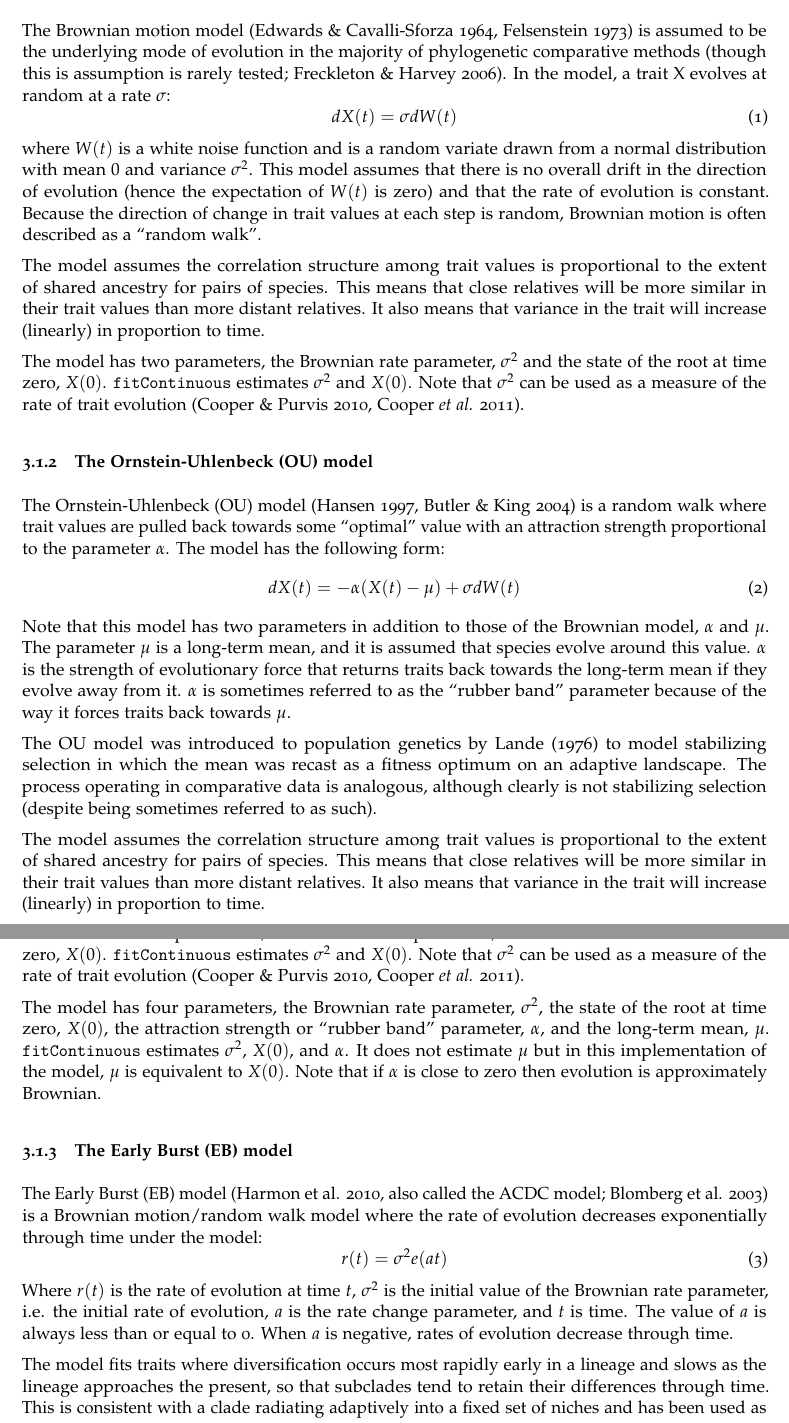
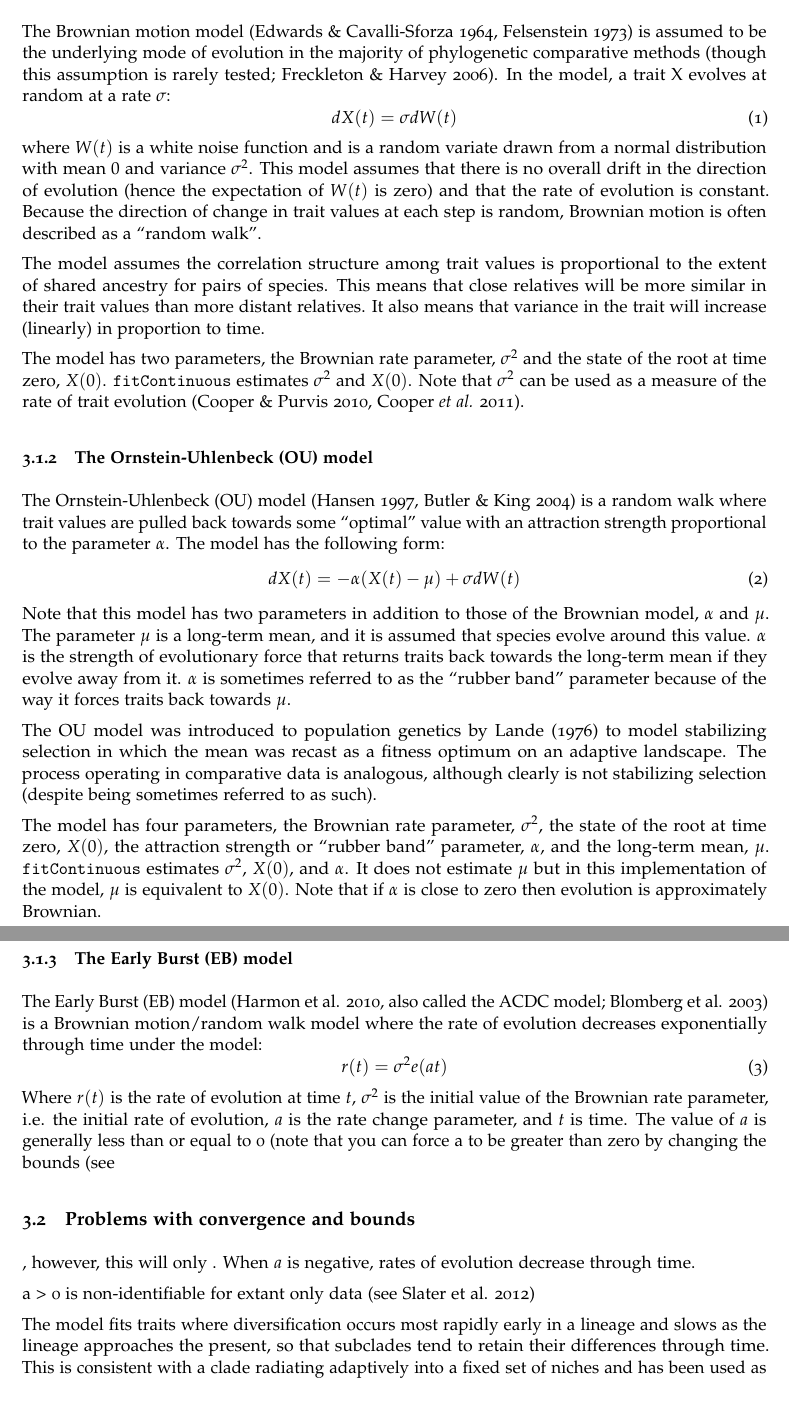
Before and after one commit to nhcooper123/TeachingMaterials, a LaTeX document (LinnSoc2014_Handout.tex): two parts of pages 11 and 12 of 17, joined at a grey line, cut so that both start at the same text. Compiled offline with pdfLaTeX.

```diff
--- a/LinnSoc2014_Handout.tex
+++ b/LinnSoc2014_Handout.tex
@@ -654,7 +654,7 @@
 \subsection{Model descriptions}
 \subsubsection{The Brownian motion (BM model)}
 
-The Brownian motion model (Edwards \& Cavalli-Sforza 1964, Felsenstein 1973) is assumed to be the underlying mode of evolution in the majority of phylogenetic comparative methods (though this is assumption is rarely tested; Freckleton \& Harvey 2006). In the model, a trait X evolves at random at a rate $\sigma$:
+The Brownian motion model (Edwards \& Cavalli-Sforza 1964, Felsenstein 1973) is assumed to be the underlying mode of evolution in the majority of phylogenetic comparative methods (though this assumption is rarely tested; Freckleton \& Harvey 2006). In the model, a trait X evolves at random at a rate $\sigma$:
 \begin{equation}
 dX(t) = \sigma dW(t)
 \end{equation}
@@ -694,10 +694,6 @@
 
 %More simply, the Ornstein-Uhlenbeck model fits a random walk with a central tendency with an attraction strength proportional to the parameter $\alpha$.
 
-The model assumes the correlation structure among trait values is proportional to the extent of shared ancestry for pairs of species. This means that close relatives will be more similar in their trait values than more distant relatives. It also means that variance in the trait will increase (linearly) in proportion to time.
-
-The model has two parameters, the Brownian rate parameter, $\sigma^2$ and the state of the root at time zero, $X(0)$. \texttt{fitContinuous} estimates $\sigma^2$ and $X(0)$. Note that $\sigma^2$ can be used as a measure of the rate of trait evolution (Cooper \& Purvis 2010, Cooper \textit{et al.} 2011).
-
 The model has four parameters, the Brownian rate parameter, $\sigma^2$, the state of the root at time zero, $X(0)$, the attraction strength or ``rubber band'' parameter, $\alpha$, and the long-term mean, $\mu$. \texttt{fitContinuous} estimates $\sigma^2$, $X(0)$, and $\alpha$. It does not estimate $\mu$ but in this implementation of the model, $\mu$ is equivalent to $X(0)$. Note that if $\alpha$ is close to zero then evolution is approximately Brownian.
 
 \subsubsection{The Early Burst (EB) model}
@@ -706,7 +702,9 @@
 \begin{equation}
 r(t) = \sigma^2e(at)
 \end{equation}
-Where $r(t)$ is the rate of evolution at time $t$, $\sigma^2$ is the initial value of the Brownian rate parameter, i.e. the initial rate of evolution, $a$ is the rate change parameter, and $t$ is time. The value of $a$ is always less than or equal to 0. When $a$ is negative, rates of evolution decrease through time.
+Where $r(t)$ is the rate of evolution at time $t$, $\sigma^2$ is the initial value of the Brownian rate parameter, i.e. the initial rate of evolution, $a$ is the rate change parameter, and $t$ is time. The value of $a$ is generally less than or equal to 0 (note that you can force a to be greater than zero by changing the bounds (see \subsection{Problems with convergence and bounds} , however, this will only . When $a$ is negative, rates of evolution decrease through time.
+
+a > 0 is non-identifiable for extant only data (see Slater et al. 2012)
 
 The model fits traits where diversification occurs most rapidly early in a lineage and slows as the lineage approaches the present, so that subclades tend to retain their differences through time. This is consistent with a clade radiating adaptively into a fixed set of niches and has been used as evidence of niche-filling modes of evolution (Harmon et al 2010, Cooper \& Purvis 2010).
 
```
